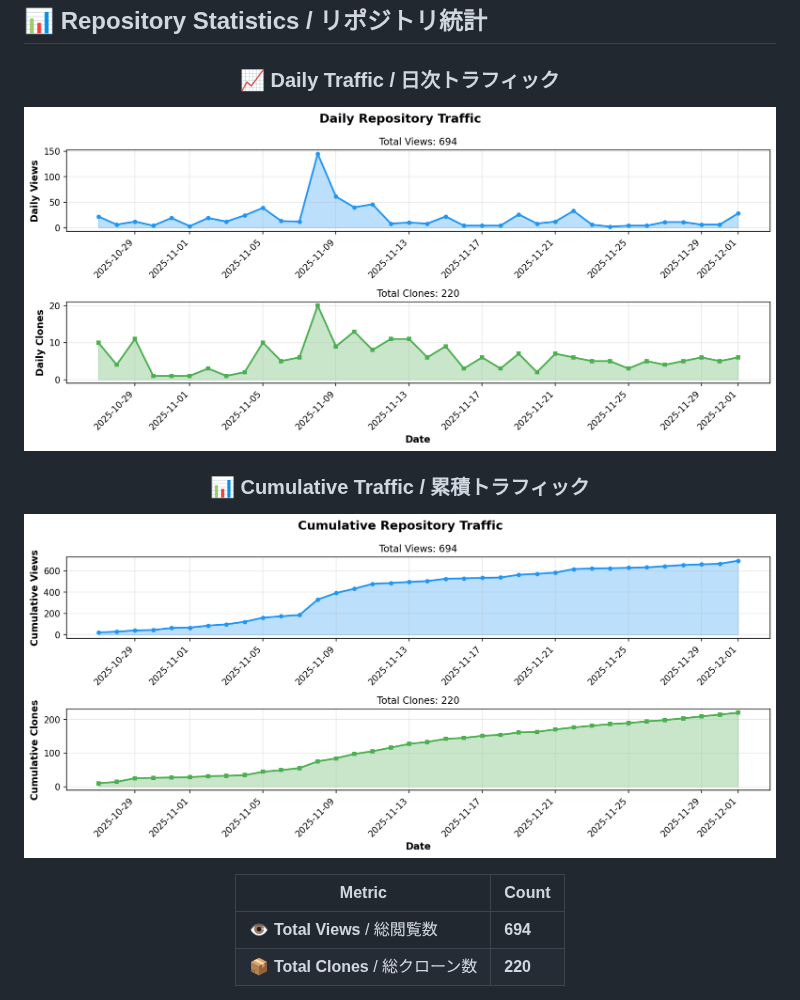
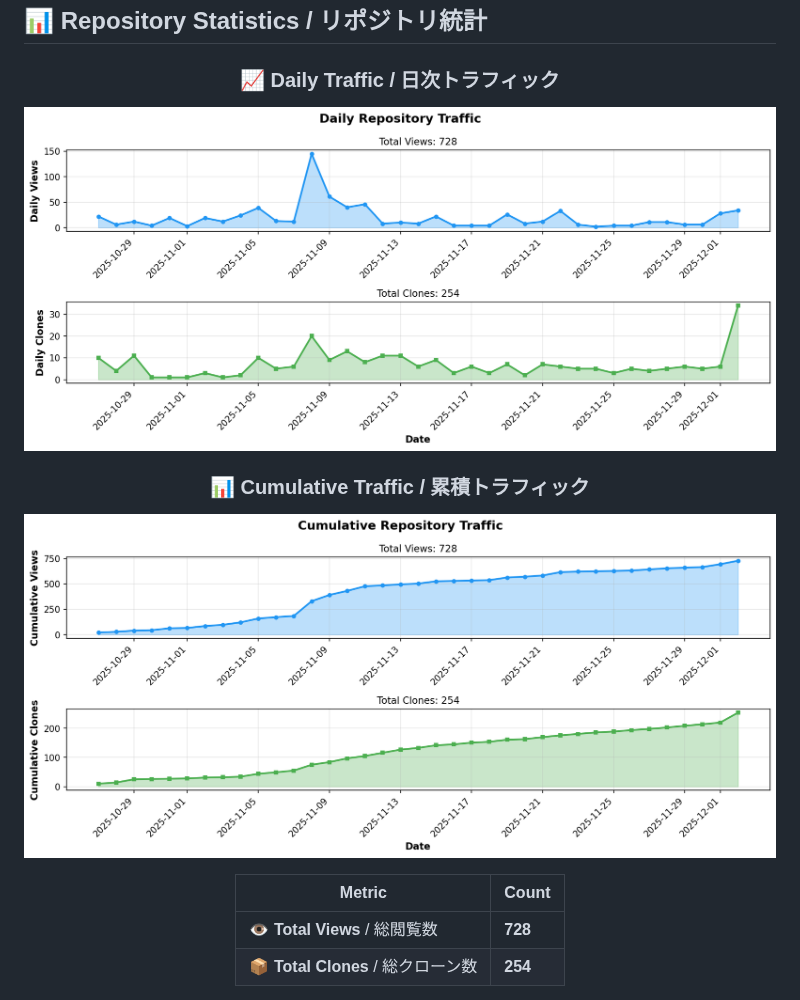
Before and after one commit to BonoJovi/KakeiBonByRust, a Markdown page: README.md, the part around one of its changes. Rendered like a GitHub page; pictures changed too: docs/stats_graph_cumulative.png, docs/stats_graph_daily.png.

Commit message:
chore: update repository stats [skip ci]

```diff
--- a/README.md
+++ b/README.md
@@ -127,6 +127,6 @@ Development is progressing smoothly, and we strive to update daily!
 
 | Metric | Count |
 |--------|-------|
-| 👁️ **Total Views** / 総閲覧数 | **694** |
-| 📦 **Total Clones** / 総クローン数 | **220** |
+| 👁️ **Total Views** / 総閲覧数 | **728** |
+| 📦 **Total Clones** / 総クローン数 | **254** |
 
```
Also changed, not shown: other parts of README.md (+1 -1 lines), 1 other file.
